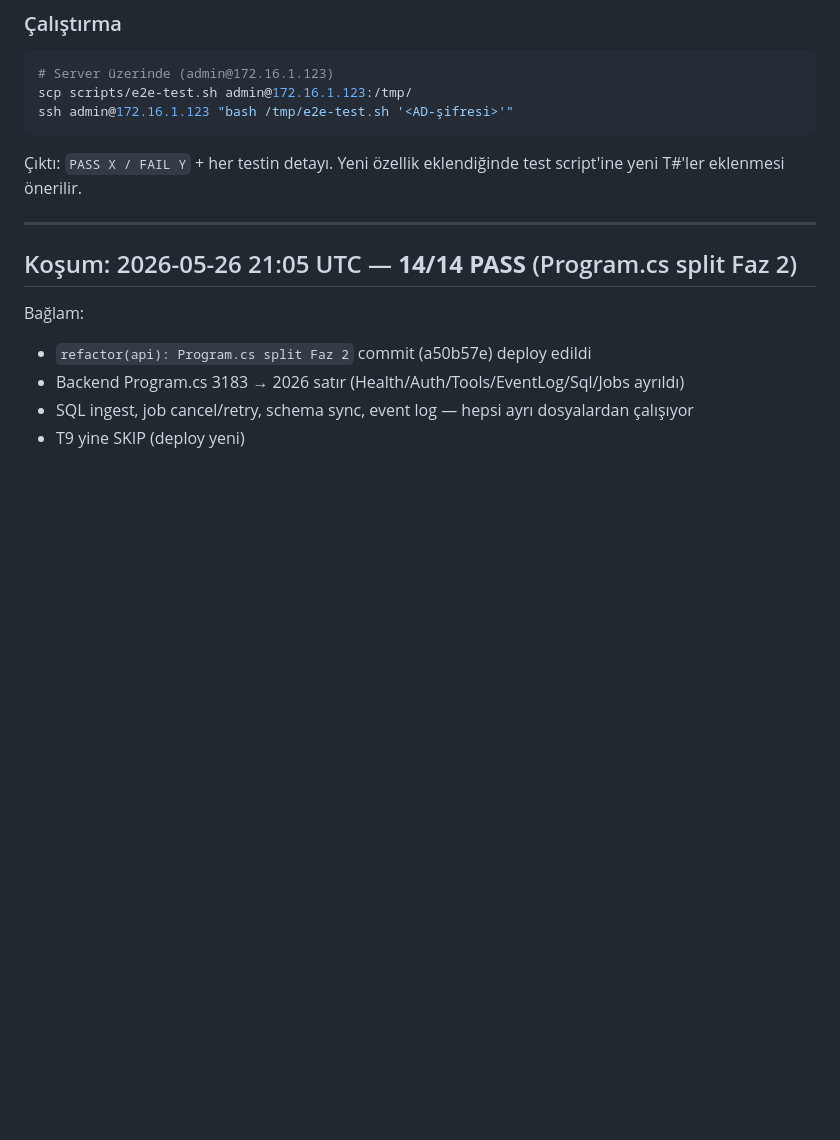
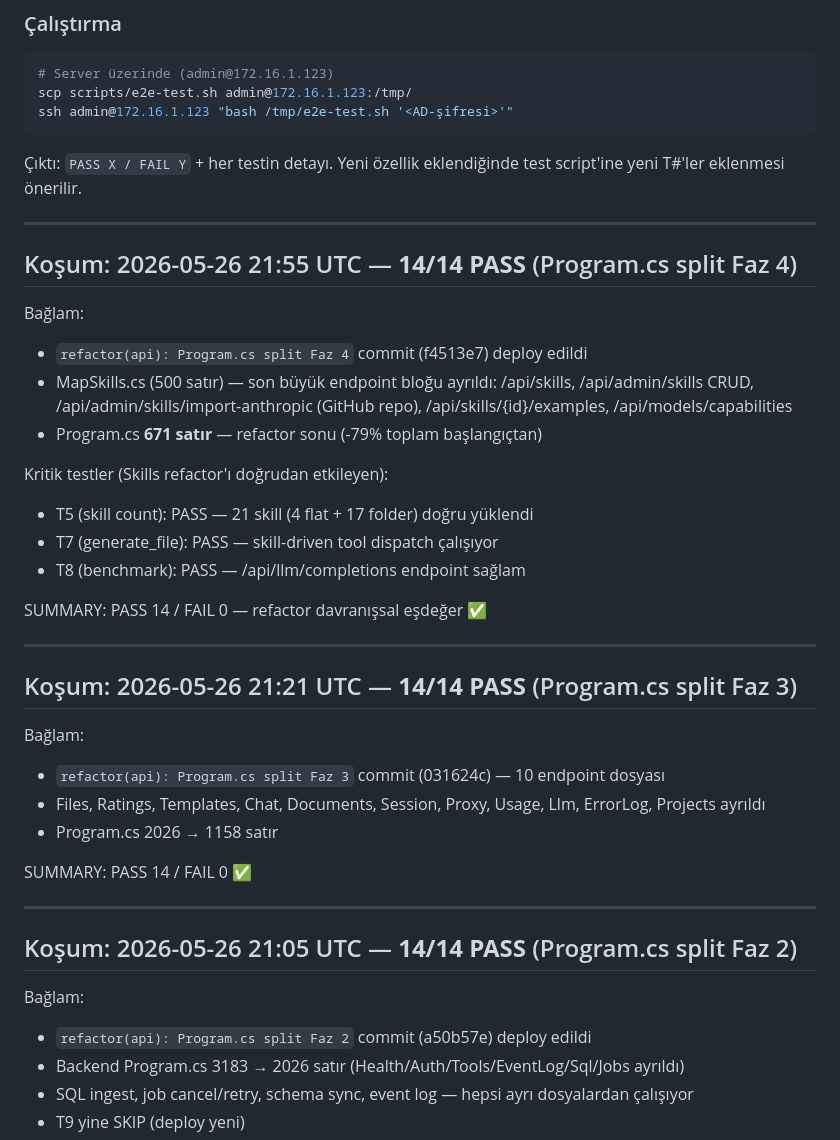
Before and after one commit to burakpus/LLM, a Markdown page: documents/TEST_RESULTS.md, the part around the change. GitHub-like rendering; blank space fills up the shorter version.

```diff
--- a/documents/TEST_RESULTS.md
+++ b/documents/TEST_RESULTS.md
@@ -32,6 +32,36 @@ ssh admin@172.16.1.123 "bash /tmp/e2e-test.sh '<AD-şifresi>'"
 
 Çıktı: `PASS X / FAIL Y` + her testin detayı. Yeni özellik eklendiğinde
 test script'ine yeni T#'ler eklenmesi önerilir.
+
+---
+
+## Koşum: 2026-05-26 21:55 UTC — **14/14 PASS** (Program.cs split Faz 4)
+
+Bağlam:
+- `refactor(api): Program.cs split Faz 4` commit (f4513e7) deploy edildi
+- MapSkills.cs (500 satır) — son büyük endpoint bloğu ayrıldı: /api/skills,
+  /api/admin/skills CRUD, /api/admin/skills/import-anthropic (GitHub repo),
+  /api/skills/{id}/examples, /api/models/capabilities
+- Program.cs **671 satır** — refactor sonu (-79% toplam başlangıçtan)
+
+Kritik testler (Skills refactor'ı doğrudan etkileyen):
+- T5 (skill count): PASS — 21 skill (4 flat + 17 folder) doğru yüklendi
+- T7 (generate_file): PASS — skill-driven tool dispatch çalışıyor
+- T8 (benchmark): PASS — /api/llm/completions endpoint sağlam
+
+SUMMARY: PASS 14 / FAIL 0 — refactor davranışsal eşdeğer ✅
+
+---
+
+## Koşum: 2026-05-26 21:21 UTC — **14/14 PASS** (Program.cs split Faz 3)
+
+Bağlam:
+- `refactor(api): Program.cs split Faz 3` commit (031624c) — 10 endpoint dosyası
+- Files, Ratings, Templates, Chat, Documents, Session, Proxy, Usage, Llm,
+  ErrorLog, Projects ayrıldı
+- Program.cs 2026 → 1158 satır
+
+SUMMARY: PASS 14 / FAIL 0 ✅
 
 ---
 
```
Also changed, not shown: documents/DEVELOPMENT.md (+42 -23 lines).
